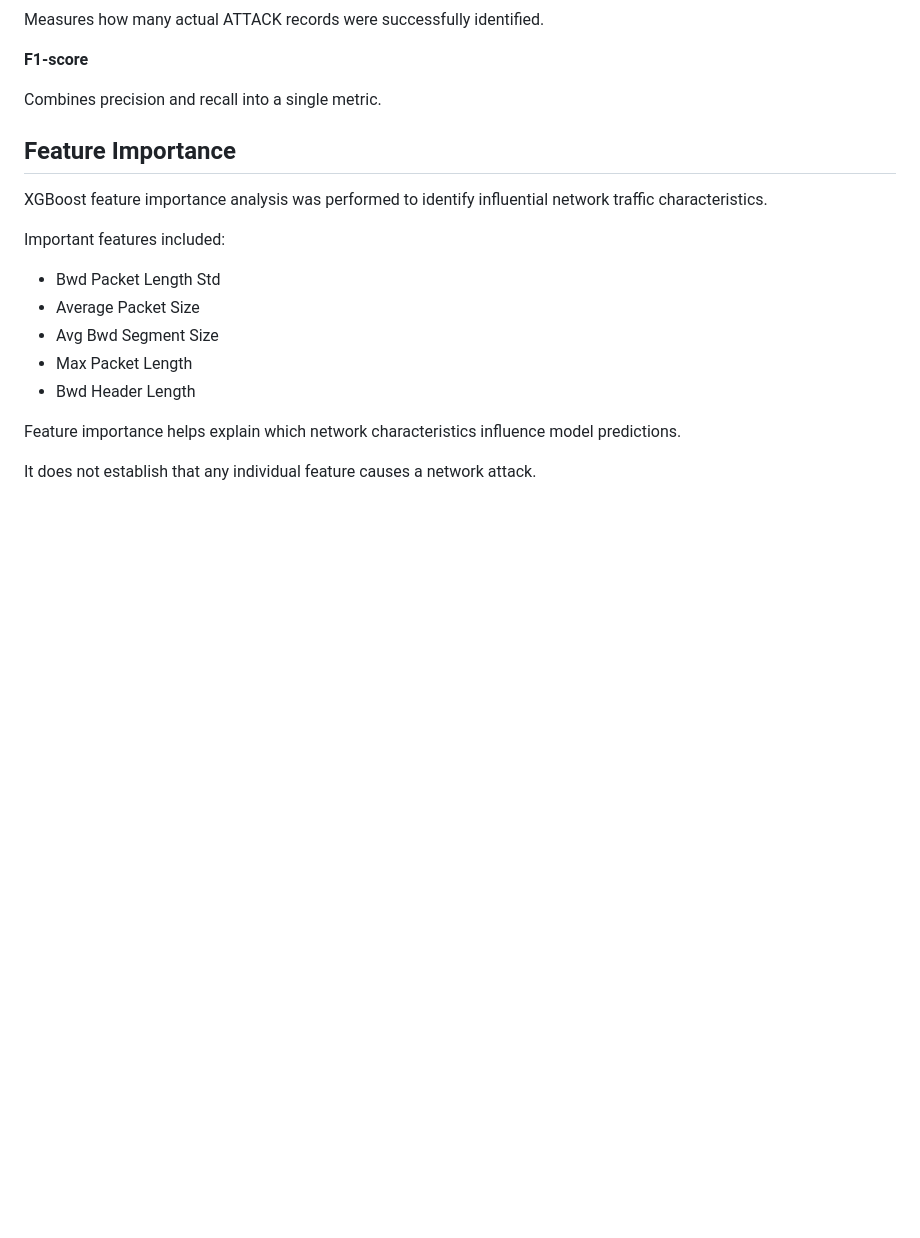
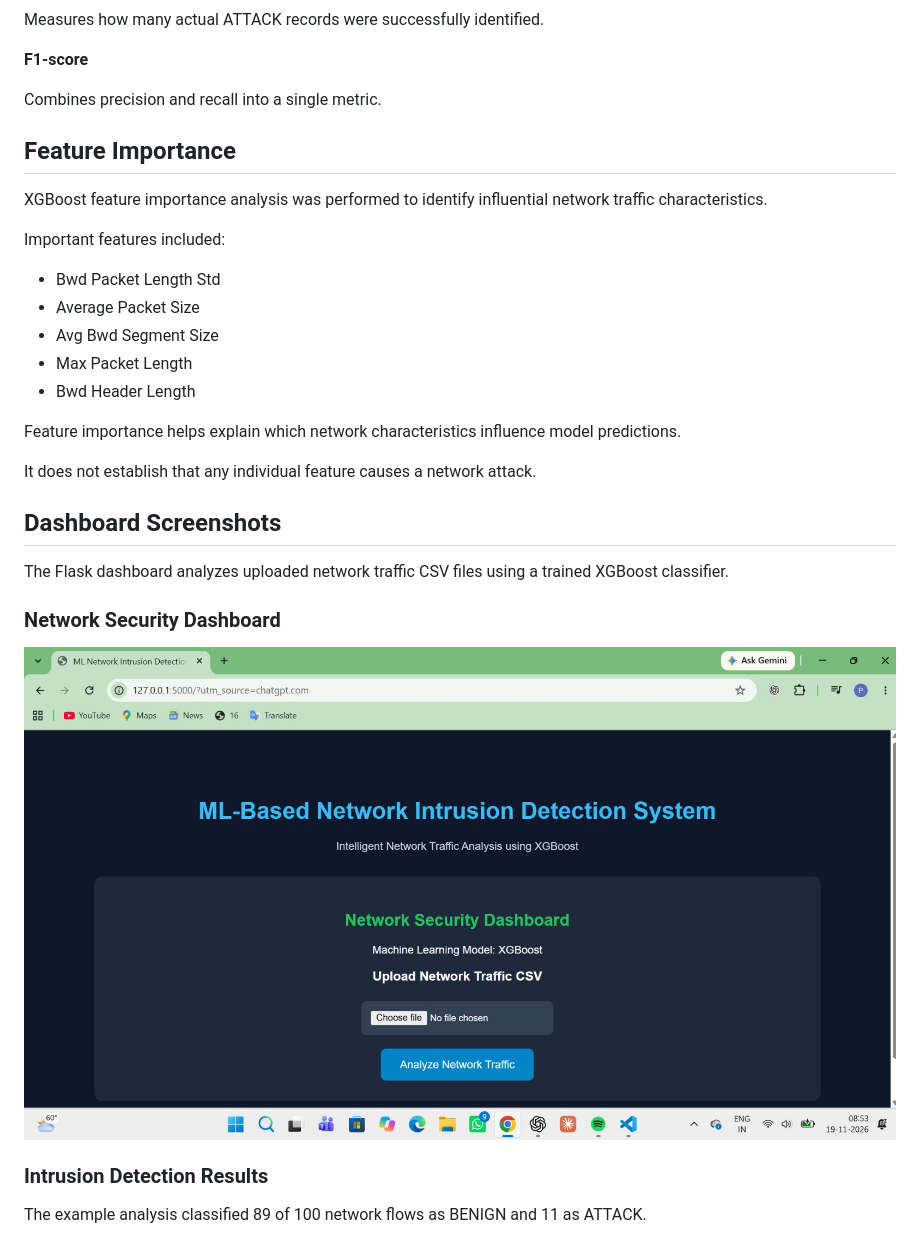
Before and after one commit to PriyankaSridhar17/ML-Based-Network-Intrusion-Detection-System, a Markdown page: README.md, the part around one of its changes. Rendered like a GitHub page; pictures changed too: screenshots/dashboard_home.png (added); blank space fills up the shorter version.

```diff
--- a/README.md
+++ b/README.md
@@ -185,3 +185,17 @@ Important features included:
 Feature importance helps explain which network characteristics influence model predictions.
 
 It does not establish that any individual feature causes a network attack.
+
+
+## Dashboard Screenshots
+
+The Flask dashboard analyzes uploaded network traffic CSV files using a trained XGBoost classifier.
+
+### Network Security Dashboard
+
+![Network Security Dashboard](screenshots/dashboard_home.png)
+
+### Intrusion Detection Results
+
+The example analysis classified 89 of 100 network flows as BENIGN and 11 as ATTACK.
+
```
Also changed, not shown: other parts of README.md (+12 -0 lines), screenshots/attack_alert.png (added), screenshots/prediction_results.png (added).
